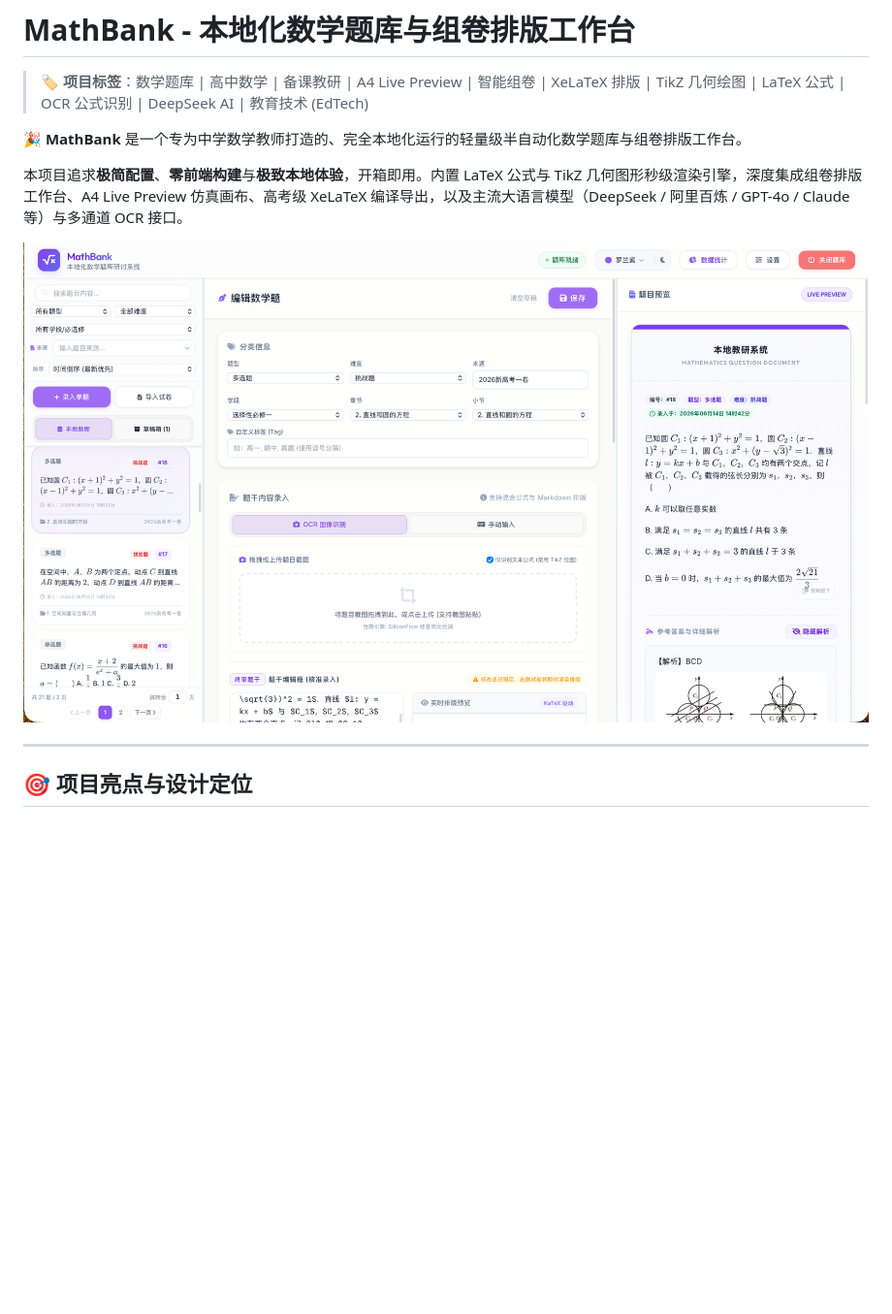
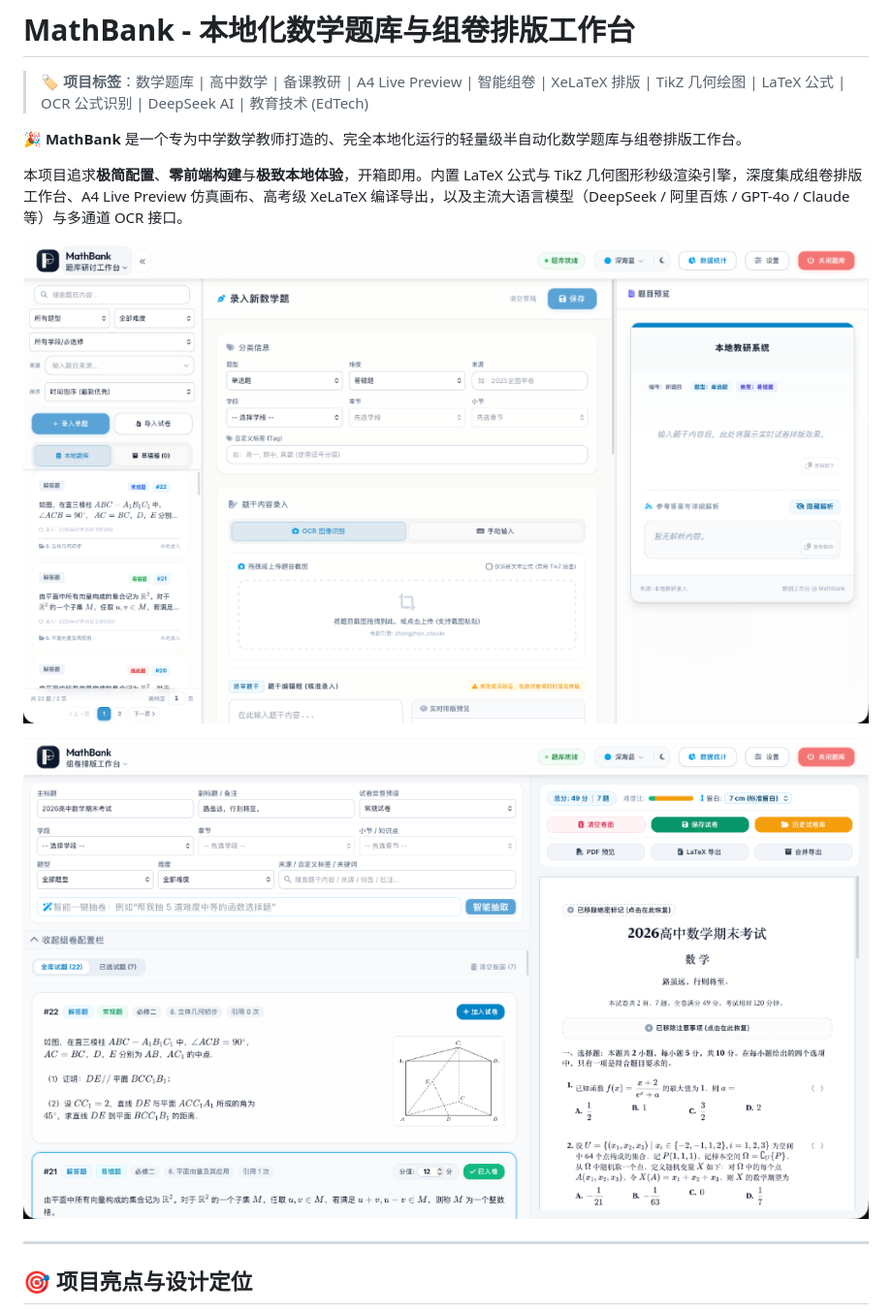
Before and after one commit to JudgePeach/math-question-bank, a Markdown page: README.md, the part around the change. Shown: that part at 97% size. Rendered like a GitHub page; pictures changed too: screenshot.png (deleted), screenshot1.png (added), screenshot2.png (added); blank space fills up the shorter version.

Commit message:
docs: 更新 README 中的双工作台界面截图

```diff
--- a/README.md
+++ b/README.md
@@ -6,7 +6,9 @@
 
 本项目追求**极简配置**、**零前端构建**与**极致本地体验**，开箱即用。内置 LaTeX 公式与 TikZ 几何图形秒级渲染引擎，深度集成组卷排版工作台、A4 Live Preview 仿真画布、高考级 XeLaTeX 编译导出，以及主流大语言模型（DeepSeek / 阿里百炼 / GPT-4o / Claude 等）与多通道 OCR 接口。
 
-![MathBank 界面截图](screenshot.png)
+![MathBank 题库研讨工作台](screenshot1.png)
+
+![MathBank 组卷排版工作台](screenshot2.png)
 
 ---
 
```
